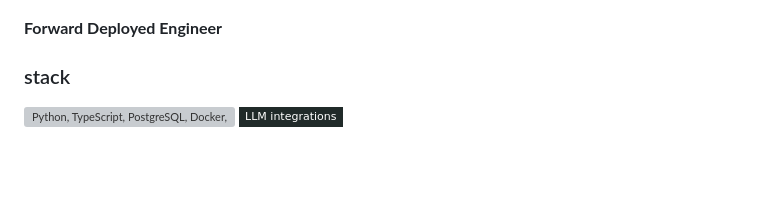
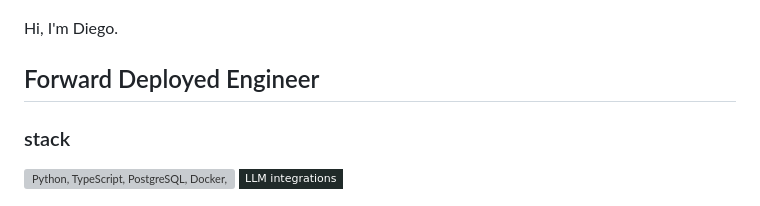
Before and after one commit to diegoworks-io/diegoworks-io, a Markdown page: README.md, the part around the change. Drawn GitHub-style; badges without logos; blank space fills up the shorter version; grey boxes are pictures that could not be loaded.

```diff
--- a/README.md
+++ b/README.md
@@ -1,6 +1,8 @@
 <p align="center"><img src="aerial-city-zoom-motion.gif" width="100%" alt="Close black-and-white aerial city view with subtle moving traffic" /></p>
 
-**Forward Deployed Engineer**
+Hi, I'm Diego.
+
+## Forward Deployed Engineer
 
 ### stack
 
```
Also changed, not shown: aerial-city-zoom-motion.gif.
